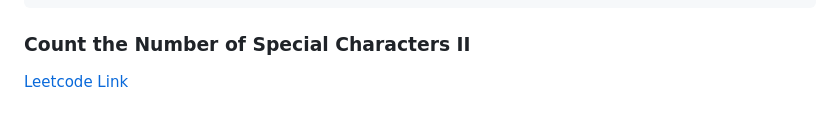
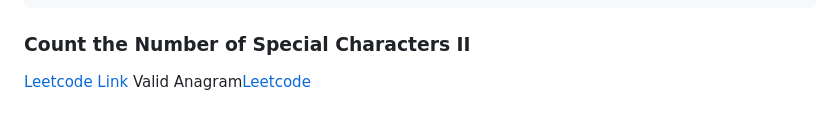
Before and after one commit to utkarsh1480/Java-Script-Learnings, a Markdown page: ARRAY.md, the part around the change. GitHub-like rendering.

````diff
--- a/ARRAY.md
+++ b/ARRAY.md
@@ -211,3 +211,4 @@ Basicall here we need to find those two number which have max difference but the
 ```
 ### Count the Number of Special Characters II
 [Leetcode Link](https://leetcode.com/problems/count-the-number-of-special-characters-ii/?envType=daily-question&envId=2026-05-27)
+Valid Anagram[Leetcode ](https://leetcode.com/problems/valid-anagram/description/)
````
